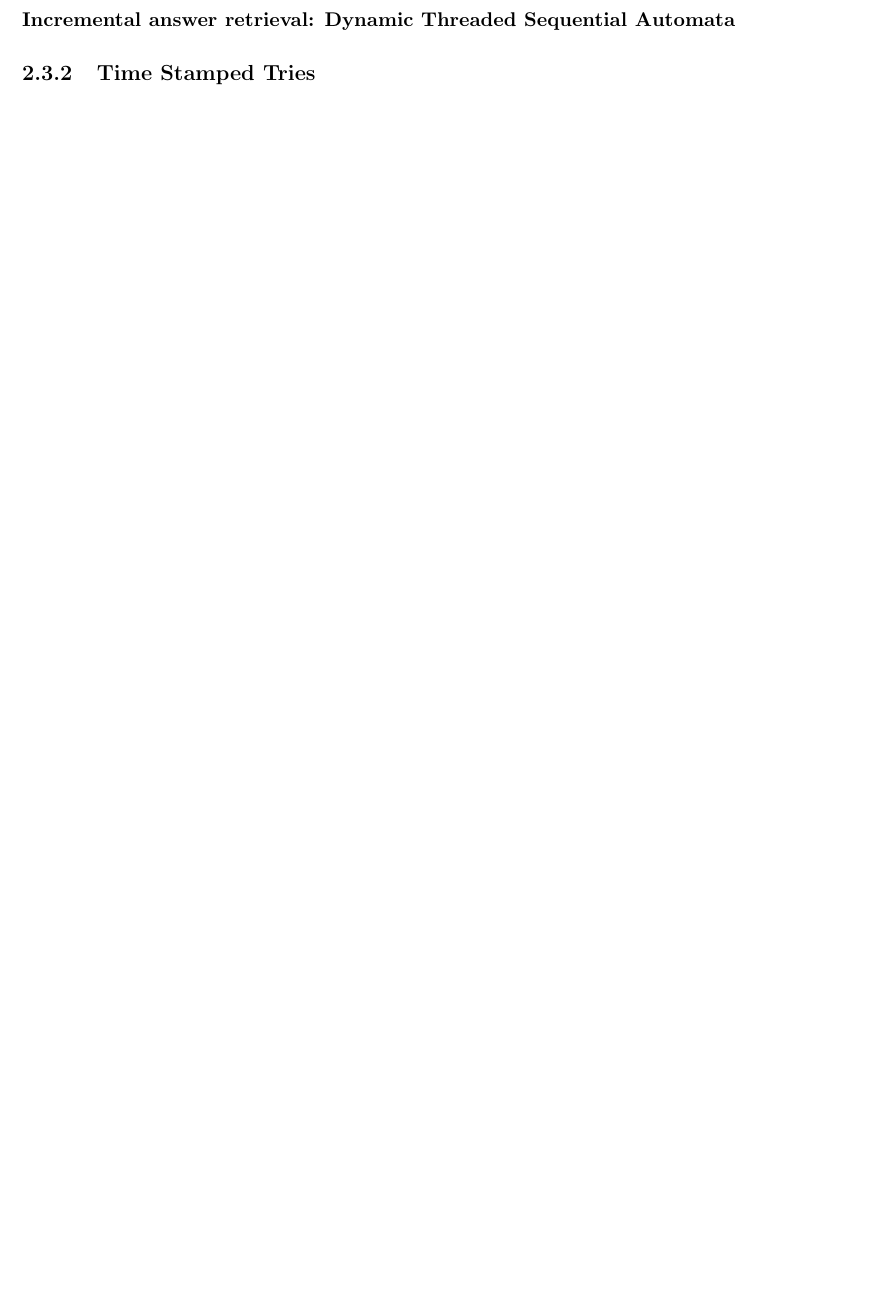
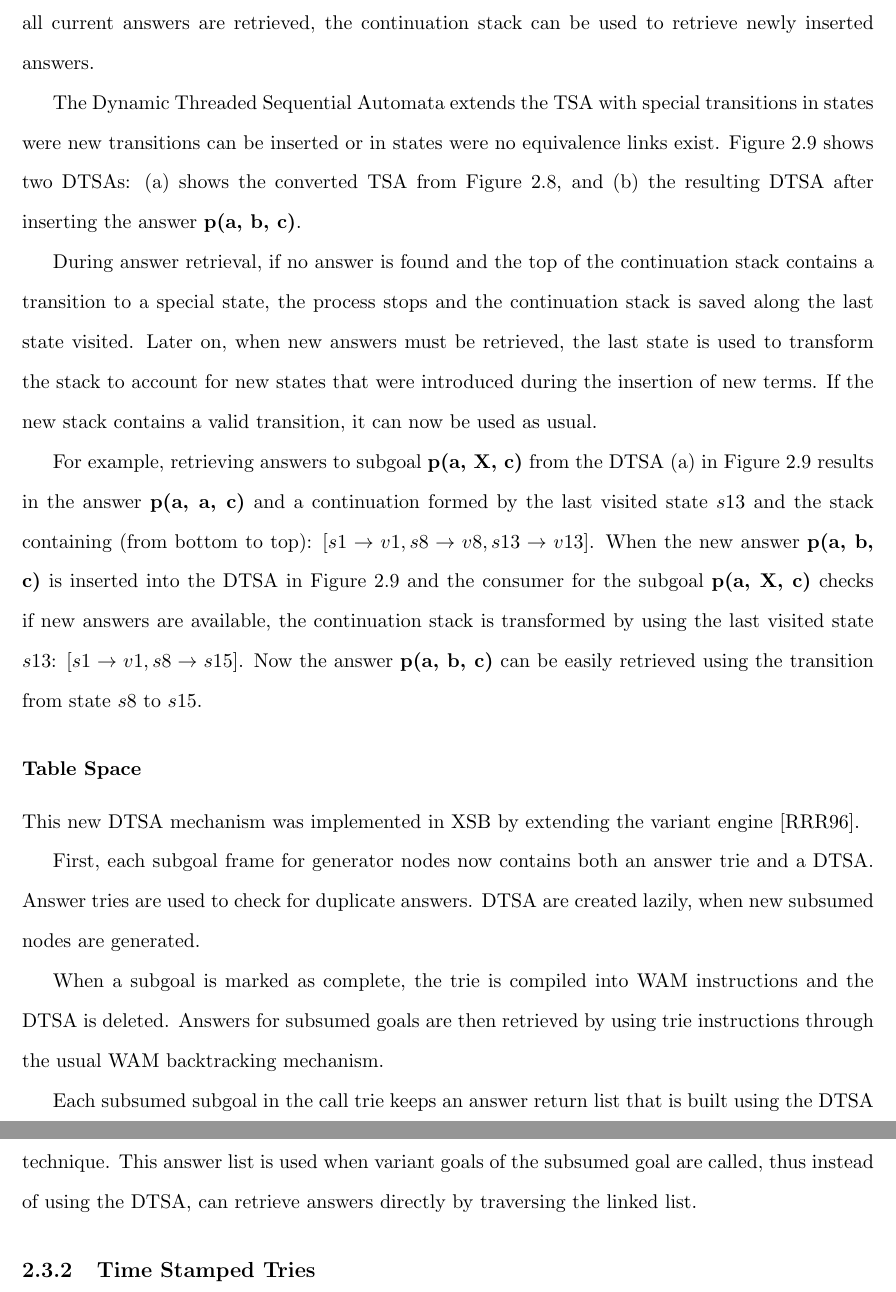
Before and after one commit to flavioc/tese, a LaTeX thesis (texto.tex, which reads state.tex): part of page 35 of 42 before the commit and two parts of pages 36 and 37 of 44 after it, the two joined at a grey line, cut at the place of the change, the shorter picture padded with empty space. Compiled offline with pdfLaTeX.

Commit message:
End of DTSA section

```diff
--- a/state.tex
+++ b/state.tex
@@ -816,4 +816,3 @@ The next sections describe two known techniques that implement subsumptive tabli
   usual transition into the stack. Thus, at state $s2$ we would use the equivalence $s2$ to $s8$, instead of
   the transition $s1$ to $s8$.
 
-  \subsubsection{Incremental answer retrieval: Dynamic Threaded Sequential Automata}
@@ -820,2 +829,40 @@ The next sections describe two known techniques that implement subsumptive tabli
+  A new mechanism that deals with incomplete answer sets must be devised, so that after all current answers
+  are retrieved, the continuation stack can be used to retrieve newly inserted answers.
+
+  The Dynamic Threaded Sequential Automata extends the TSA with special transitions in states
+  were new transitions can be inserted or in states were no equivalence links exist.
+  Figure \ref{fig:dtsa_example} shows two DTSAs: (a) shows the converted TSA from Figure \ref{fig:tsa_example}, and
+  (b) the resulting DTSA after inserting the answer \textbf{p(a, b, c)}.
+
+  During answer retrieval, if no answer is found and the top of the continuation stack contains
+  a transition to a special state, the process stops and the continuation stack is saved along the last state
+  visited.
+  Later on, when new answers must be retrieved, the last state is used to transform the stack to account for new states that
+  were introduced during the insertion of new terms. If the new stack contains a valid transition, it
+  can now be used as usual.
+
+  For example, retrieving answers to subgoal \textbf{p(a, X, c)} from the DTSA (a) in Figure
+  \ref{fig:dtsa_example} results in the answer \textbf{p(a, a, c)} and a continuation formed by the last
+  visited state $s13$ and the stack containing (from bottom to top): $[s1 \rightarrow v1, s8 \rightarrow v8, s13 \rightarrow v13]$.
+  When the new answer \textbf{p(a, b, c)} is inserted into the DTSA in Figure \ref{fig:dtsa_example} and
+  the consumer for the subgoal \textbf{p(a, X, c)} checks if new answers are available, the continuation stack
+  is transformed by using the last visited state $s13$: $[s1 \rightarrow v1, s8 \rightarrow s15]$. Now
+  the answer \textbf{p(a, b, c)} can be easily retrieved using the transition from state $s8$ to $s15$.
+
+  \subsubsection{Table Space}
+
+  This new DTSA mechanism was implemented in XSB by extending the variant engine \cite{Rao-96}.
+
+  First, each subgoal frame for generator nodes now contains both an answer trie and a DTSA.
+  Answer tries are used to check for duplicate answers. DTSA are created lazily, when new subsumed nodes
+  are generated.
+
+  When a subgoal is marked as complete, the trie is compiled into WAM instructions and the DTSA is deleted.
+  Answers for subsumed goals are then retrieved by using trie instructions through the usual WAM backtracking
+  mechanism.
+
+  Each subsumed subgoal in the call trie keeps an answer return list that is built using the DTSA technique.
+  This answer list is used when variant goals of the subsumed goal are called, thus instead of using
+  the DTSA, can retrieve answers directly by traversing the linked list.
 
   \subsection{Time Stamped Tries} \label{sec:time_stamped_tries}
```
Also changed, not shown: dtsa.png (added), state.tex (14 more changed lines), 1 other file.
